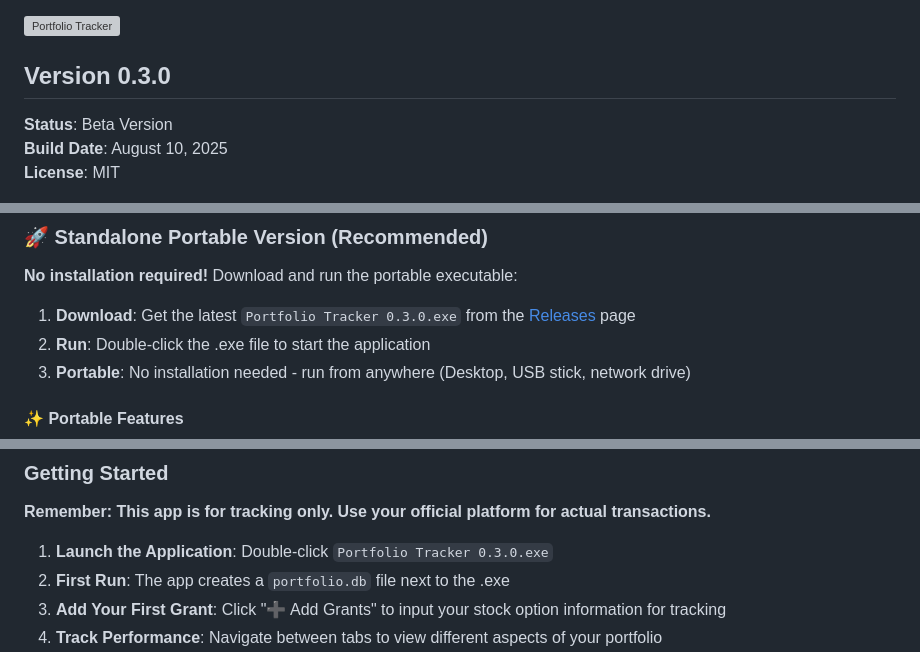
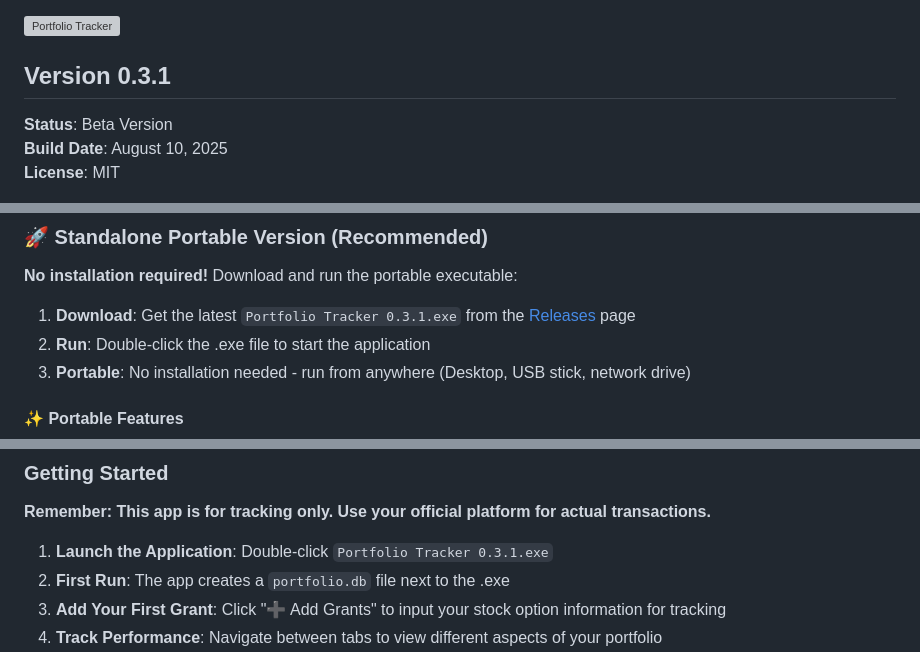
Before and after one commit to rikvdb229/OTC_PORTFOLIO_APP, a Markdown page: README.md, 3 parts joined by grey strips. Drawn GitHub-style; grey boxes are pictures that could not be loaded.

Commit message:
Update README.md to version 0.3.1
• Updated main version header from 0.3.0 to 0.3.1
• Updated download references to Portfolio Tracker 0.3.1.exe
• Updated launch instructions with correct executable name
• Enhanced footer tagline to mention optimized performance
• Kept historical price feature attribution to v0.3.0 (where it was introduced)

🤖 Generated with [Claude Code](https://claude.ai/code)

Co-Authored-By: Claude <noreply@anthropic.com>

```diff
--- a/README.md
+++ b/README.md
@@ -4,7 +4,7 @@ A comprehensive desktop application for **tracking and analyzing** stock options
 
 ![Portfolio Tracker](assets/logo.svg)
 
-## Version 0.3.0
+## Version 0.3.1
 
 **Status**: Beta Version
 **Build Date**: August 10, 2025
@@ -63,7 +63,7 @@ A comprehensive desktop application for **tracking and analyzing** stock options
 
 **No installation required!** Download and run the portable executable:
 
-1. **Download**: Get the latest `Portfolio Tracker 0.3.0.exe` from the [Releases](../../releases) page
+1. **Download**: Get the latest `Portfolio Tracker 0.3.1.exe` from the [Releases](../../releases) page
 2. **Run**: Double-click the .exe file to start the application
 3. **Portable**: No installation needed - run from anywhere (Desktop, USB stick, network drive)
 
@@ -145,7 +145,7 @@ npm run build:all
 
 **Remember: This app is for tracking only. Use your official platform for actual transactions.**
 
-1. **Launch the Application**: Double-click `Portfolio Tracker 0.3.0.exe`
+1. **Launch the Application**: Double-click `Portfolio Tracker 0.3.1.exe`
 2. **First Run**: The app creates a `portfolio.db` file next to the .exe
 3. **Add Your First Grant**: Click "➕ Add Grants" to input your stock option information for tracking
 4. **Track Performance**: Navigate between tabs to view different aspects of your portfolio
```
Also changed, not shown: other parts of README.md (+1 -1 lines).
